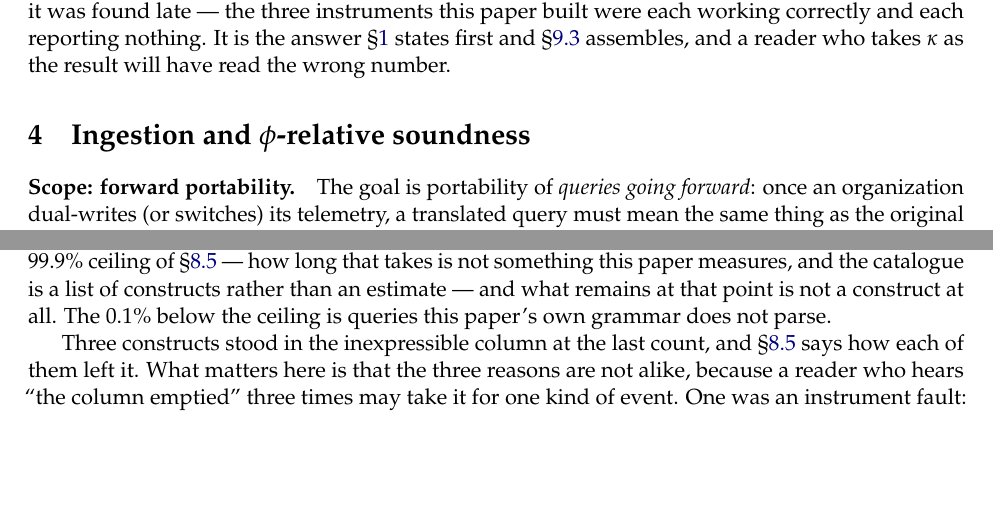
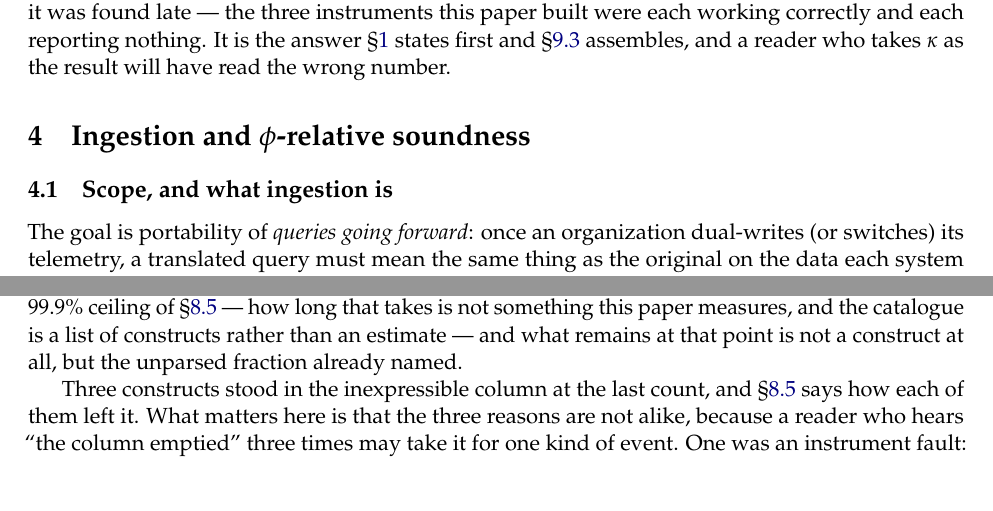
Before and after one commit to mualexander/qlport, a LaTeX paper (paper/main_full.tex, which reads paper/sections/03b_ingestion.tex, paper/sections/08_discussion.tex): two parts of pages 13 and 81 of 93, joined at a grey line, cut so that both start at the same text. Compiled offline with pdfLaTeX.

Commit message:
Section 4 gets headings for the reader who did not write it
Promoting ingestion to a section left it with the internal structure it had as a
subsection: 353 source lines, the third-longest section in the paper, with one subsection
and two \paragraph marks. Worst of all, the 143 lines from prop:admissible to cor:rate --
admissibility, the directional barrier, the reverse barrier, raw selectors, the quantile
proposition and its two corollaries, which is most of what the section proves -- ran under
no heading whatever. It now reads 4.1 scope and what ingestion is, 4.2 the dual-write
model and what soundness means here, 4.3 what ingestion blocks, 4.4 two exact forms.

Section 9.1 defined the 0.1% twice, twenty lines apart: once in the paragraph that sorts
the corpus into 96.6, 3.3 and 0.1, and again in the paragraph about the ceiling. The
second now points back to the first instead of restating it.

Five further presentation suspicions, checked and dismissed rather than acted on, because
a pass that only finds problems is not looking hard enough:

  - Headline figures appear in five or six body files each (88.6%, 82.5%, 96.6%, 6.5%,
    97.0%). That is abstract, introduction, the section that measures them, discussion
    and conclusion, which is how a paper restates its results. The one that looked
    misplaced, 3.3% in the ingestion section, is in rem:directional, which needs it to
    say which of the three classes is non-empty.
  - 99.9% denotes three different quantities -- the v2 parse rate, kappa's ceiling, and
    the baseline table's row sum. Every one of its ten sites names which, so a reader
    cannot conflate them by reading in order.
  - \inlineonly turns out to carry nothing but \noindent in all five of its uses, so no
    prose disappears from the short build through it.
  - 22 of 44 subsections are unlabelled, and nothing in the paper refers to a subsection
    by description for want of a label, so adding 22 would be clutter that renders as
    nothing.
  - All 25 floats are referenced. A first pass said ten were not; the glob was
    non-recursive and had missed every file under sections/moved/, which is where most
    of the references live.

```diff
--- a/paper/sections/03b_ingestion.tex
+++ b/paper/sections/03b_ingestion.tex
@@ -9,7 +9,9 @@
 \section{Ingestion and \texorpdfstring{$\phi$}{phi}-relative soundness}
 \label{sec:ingestion}
 
-\paragraph{Scope: forward portability.}
+\subsection{Scope, and what ingestion is}
+
+\noindent
 The goal is portability of \emph{queries going forward}: once an organization
 dual-writes (or switches) its telemetry, a translated query must mean the same thing
 as the original on the data each system receives from then on. Migrating stored history
--- a/paper/sections/08_discussion.tex
+++ b/paper/sections/08_discussion.tex
@@ -33,8 +33,8 @@ time range to the $139$ \texttt{top(...)} occurrences that cannot be translated
 it, would reach the $99.9\%$
 ceiling of \S\ref{sec:gaps} --- how long that takes is not something this paper
 measures, and the catalogue is a list of constructs rather than an estimate --- and what
-remains at that point is not a construct at all. The $0.1\%$ below the ceiling is
-queries this paper's own grammar does not parse.
+remains at that point is not a construct at all, but the unparsed fraction already
+named.
 
 Three constructs stood in the inexpressible column at the last count, and
 \S\ref{sec:gaps} says how each of them left it. What matters here is that the three
```
Also changed, not shown: paper/main.pdf, paper/main_full.pdf, paper/sections/03b_ingestion.tex (6 more changed lines).
